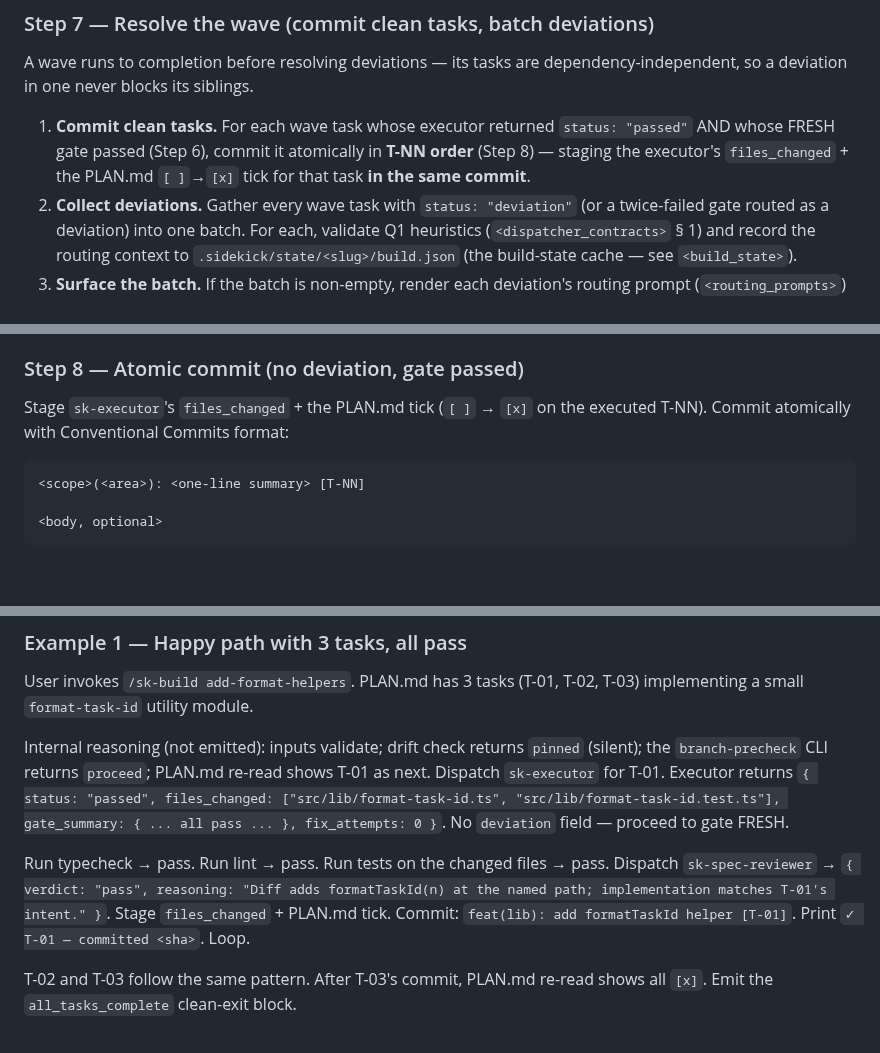
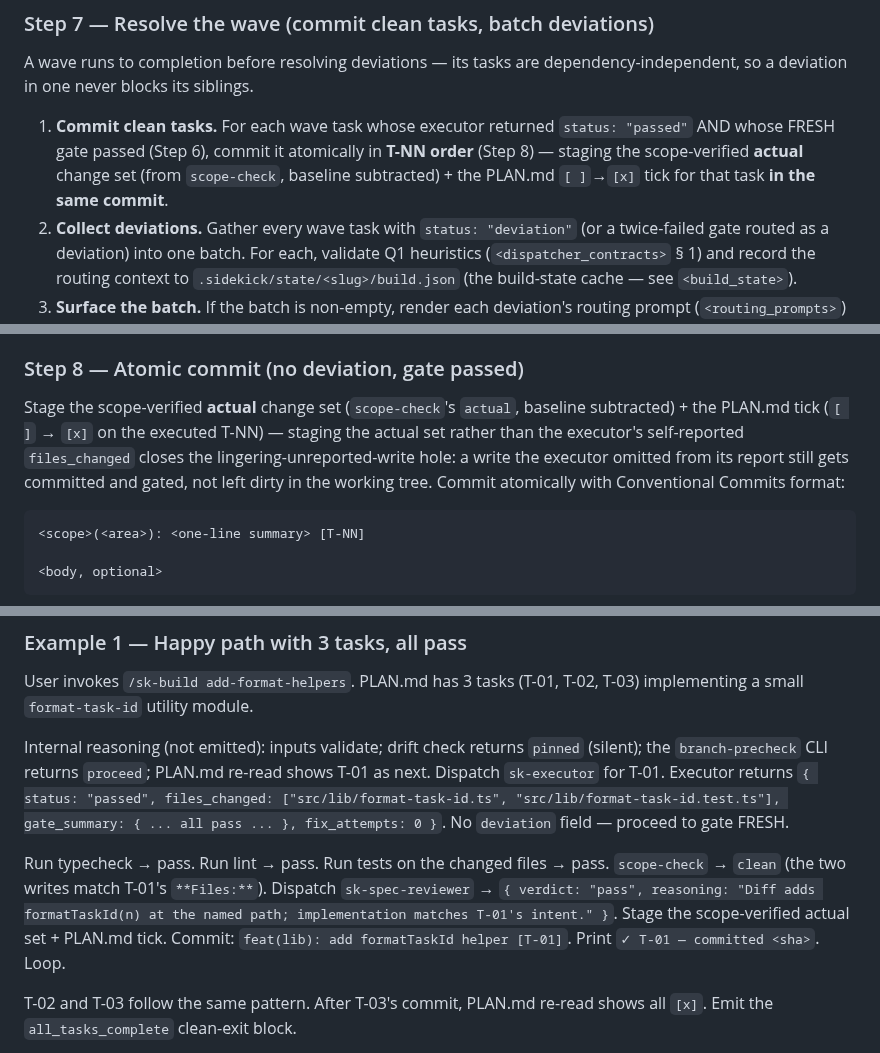
Before and after one commit to Rikmorn/sidekick, a Markdown page: skills/sk-build/SKILL.md, 3 parts joined by grey strips. Rendered like a GitHub page; blank space fills up the shorter version.

````diff
--- a/skills/sk-build/SKILL.md
+++ b/skills/sk-build/SKILL.md
@@ -181,7 +190,7 @@ The gate runs from main session via direct Bash invocations and a parallel `sk-s
 
 A wave runs to completion before resolving deviations — its tasks are dependency-independent, so a deviation in one never blocks its siblings.
 
-1. **Commit clean tasks.** For each wave task whose executor returned `status: "passed"` AND whose FRESH gate passed (Step 6), commit it atomically in **T-NN order** (Step 8) — staging the executor's `files_changed` + the PLAN.md `[ ]`→`[x]` tick for that task **in the same commit**.
+1. **Commit clean tasks.** For each wave task whose executor returned `status: "passed"` AND whose FRESH gate passed (Step 6), commit it atomically in **T-NN order** (Step 8) — staging the scope-verified **actual** change set (from `scope-check`, baseline subtracted) + the PLAN.md `[ ]`→`[x]` tick for that task **in the same commit**.
 2. **Collect deviations.** Gather every wave task with `status: "deviation"` (or a twice-failed gate routed as a deviation) into one batch. For each, validate Q1 heuristics (`<dispatcher_contracts>` § 1) and record the routing context to `.sidekick/state/<slug>/build.json` (the build-state cache — see `<build_state>`).
 3. **Surface the batch.** If the batch is non-empty, render each deviation's routing prompt (`<routing_prompts>`) under a single heading `Wave N — M deviation(s) to route`, in T-NN order. Pause for the user.
 4. **Apply each routing verb** (`amend` / `redesign` / `skip` / `decide` / `pause`) as defined in `<routing_prompts>`. `redesign`/`decide`/`pause` exit cleanly (the wave's clean tasks are already committed in step 1). `amend`/`skip` commit and continue.
@@ -191,7 +200,7 @@ The verb actions themselves (`amend` appends an A-NN block to RFC.md + commits;
 
 ### Step 8 — Atomic commit (no deviation, gate passed)
 
-Stage `sk-executor`'s `files_changed` + the PLAN.md tick (`[ ]` → `[x]` on the executed T-NN). Commit atomically with Conventional Commits format:
+Stage the scope-verified **actual** change set (`scope-check`'s `actual`, baseline subtracted) + the PLAN.md tick (`[ ]` → `[x]` on the executed T-NN) — staging the actual set rather than the executor's self-reported `files_changed` closes the lingering-unreported-write hole: a write the executor omitted from its report still gets committed and gated, not left dirty in the working tree. Commit atomically with Conventional Commits format:
 
 ```
 <scope>(<area>): <one-line summary> [T-NN]
@@ -516,7 +526,7 @@ User invokes `/sk-build add-format-helpers`. PLAN.md has 3 tasks (T-01, T-02, T-
 
 Internal reasoning (not emitted): inputs validate; drift check returns `pinned` (silent); the `branch-precheck` CLI returns `proceed`; PLAN.md re-read shows T-01 as next. Dispatch `sk-executor` for T-01. Executor returns `{ status: "passed", files_changed: ["src/lib/format-task-id.ts", "src/lib/format-task-id.test.ts"], gate_summary: { ... all pass ... }, fix_attempts: 0 }`. No `deviation` field — proceed to gate FRESH.
 
-Run typecheck → pass. Run lint → pass. Run tests on the changed files → pass. Dispatch `sk-spec-reviewer` → `{ verdict: "pass", reasoning: "Diff adds formatTaskId(n) at the named path; implementation matches T-01's intent." }`. Stage `files_changed` + PLAN.md tick. Commit: `feat(lib): add formatTaskId helper [T-01]`. Print `✓ T-01 — committed <sha>`. Loop.
+Run typecheck → pass. Run lint → pass. Run tests on the changed files → pass. `scope-check` → `clean` (the two writes match T-01's `**Files:**`). Dispatch `sk-spec-reviewer` → `{ verdict: "pass", reasoning: "Diff adds formatTaskId(n) at the named path; implementation matches T-01's intent." }`. Stage the scope-verified actual set + PLAN.md tick. Commit: `feat(lib): add formatTaskId helper [T-01]`. Print `✓ T-01 — committed <sha>`. Loop.
 
 T-02 and T-03 follow the same pattern. After T-03's commit, PLAN.md re-read shows all `[x]`. Emit the `all_tasks_complete` clean-exit block.
 
````
Also changed, not shown: other parts of skills/sk-build/SKILL.md (+15 -5 lines), skills/sk-review/SKILL.md (+4 -2 lines).
